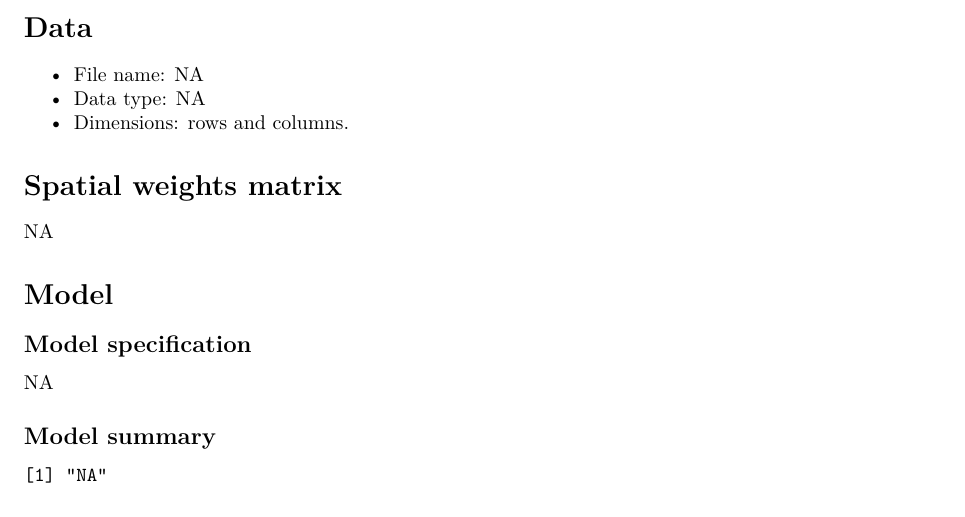
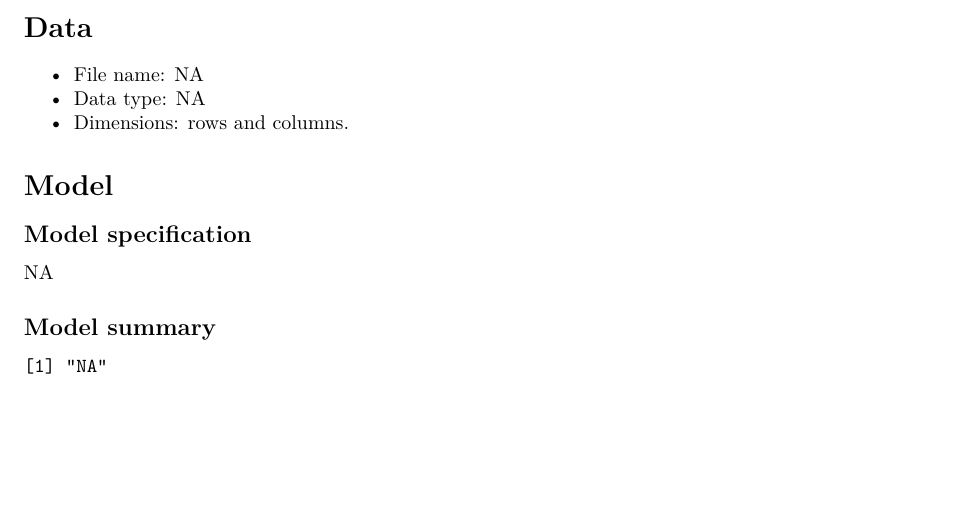
Before and after one commit to rfsaldanha/tobler, an R Markdown document (reports_rmd/model_ols_report.Rmd): part of the page, cut so that both start at the same text, the shorter picture padded with empty space. Rendered offline with R 4.5, knitr and Pandoc, then LaTeX, with nearby package versions.

Commit message:
Remove W matrix information from cross section OLS report.

```diff
--- a/reports_rmd/model_ols_report.Rmd
+++ b/reports_rmd/model_ols_report.Rmd
@@ -12,7 +12,6 @@ params:
   data_file: NA
   data_type: NA
   original_data: NA
-  spatial_weights_matrix: NA
   model_specification: NA
   model_summary: NA
   model_error: NA
@@ -32,10 +31,6 @@ cat(params$general_observations)
 * File name: `r params$data_file`
 * Data type: `r params$data_type`
 * Dimensions: `r dim(params$original_data)[1]` rows and `r dim(params$original_data)[2]` columns.
-
-# Spatial weights matrix
-
-`r params$spatial_weights_matrix`
 
 # Model
 
```
Also changed, not shown: modules/model_server.R (+0 -1 lines).
